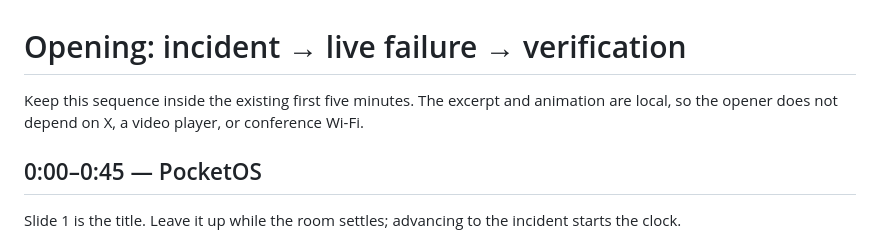
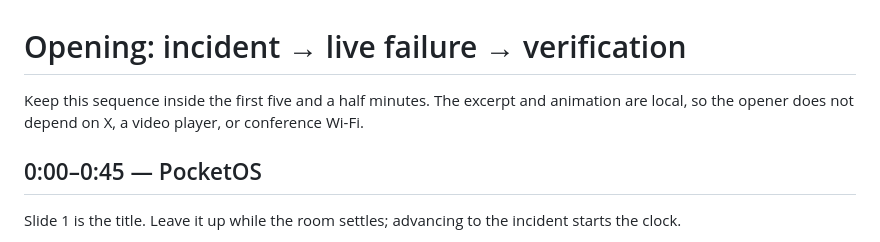
Before and after one commit to workos/beyond-done, a Markdown page: docs/opening.md, the part around the change. Rendered like a GitHub page.

Commit message:
docs(opening): keep the opening length accurate at five and a half minutes

```diff
--- a/docs/opening.md
+++ b/docs/opening.md
@@ -1,6 +1,6 @@
 # Opening: incident → live failure → verification
 
-Keep this sequence inside the existing first five minutes. The excerpt and animation are local, so the opener does not depend on X, a video player, or conference Wi-Fi.
+Keep this sequence inside the first five and a half minutes. The excerpt and animation are local, so the opener does not depend on X, a video player, or conference Wi-Fi.
 
 ## 0:00–0:45 — PocketOS
 
```
